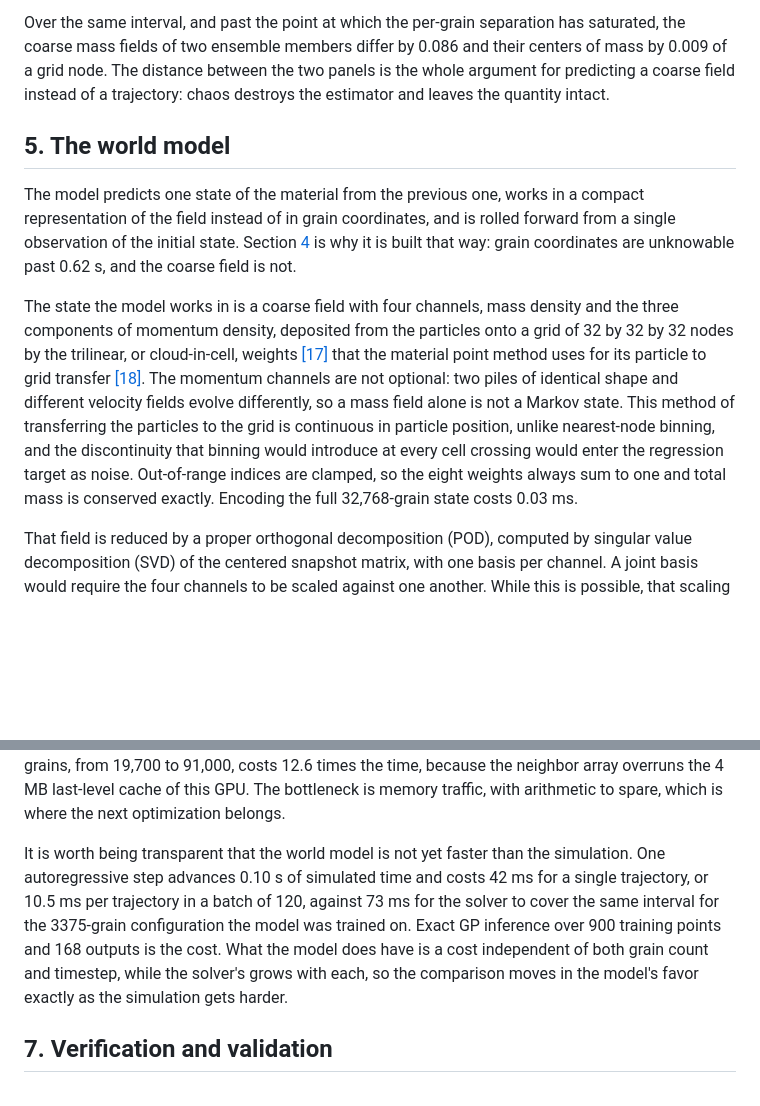
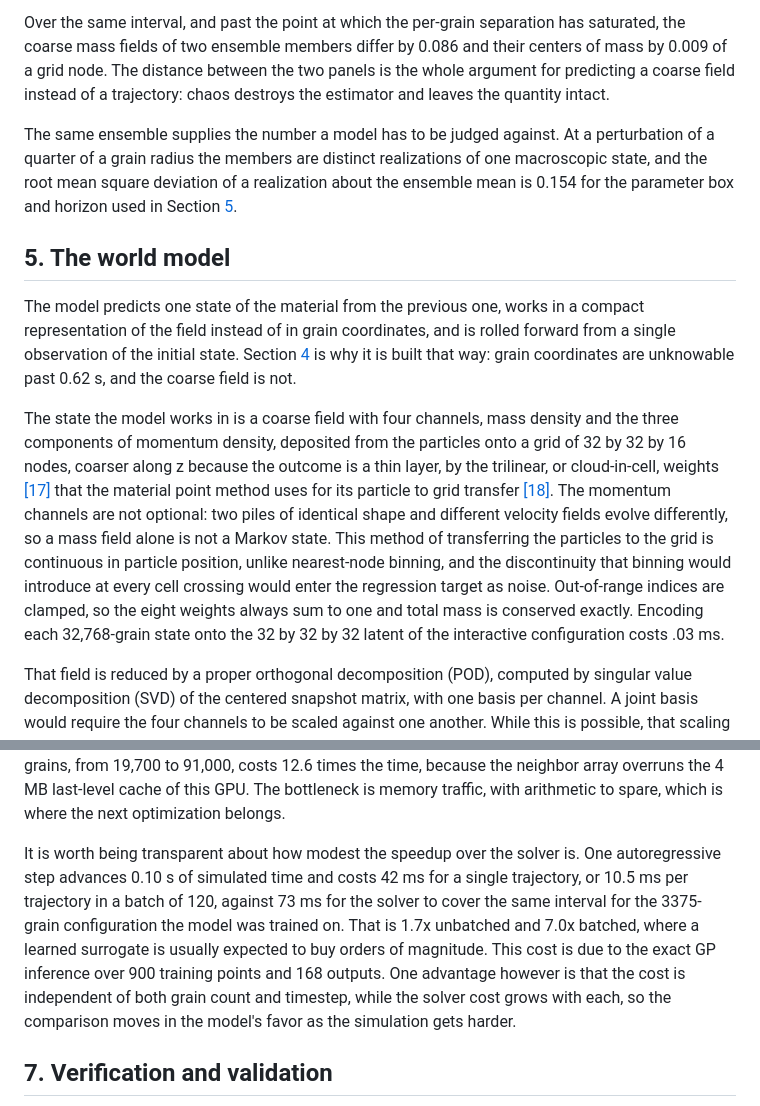
Before and after one commit to alilasemi/world, a Markdown page: README.md, 2 parts joined by grey strips. Rendered like a GitHub page; blank space fills up the shorter version.

```diff
--- a/README.md
+++ b/README.md
@@ -168,6 +168,11 @@ coarse mass fields of two ensemble members differ by 0.086 and their centers of
 a grid node. The distance between the two panels is the whole argument for predicting a coarse
 field instead of a trajectory: chaos destroys the estimator and leaves the quantity intact.
 
+The same ensemble supplies the number a model has to be judged against. At a perturbation of a
+quarter of a grain radius the members are distinct realizations of one macroscopic state, and
+the root mean square deviation of a realization about the ensemble mean is 0.154 for the
+parameter box and horizon used in Section [5](#5-the-world-model).
+
 ## 5. The world model
 
 The model predicts one state of the material from the previous one, works in a compact
@@ -176,15 +181,15 @@ observation of the initial state. Section [4](#4-what-is-predictable) is why it
 way: grain coordinates are unknowable past 0.62 s, and the coarse field is not.
 
 The state the model works in is a coarse field with four channels, mass density and the three
-components of momentum density, deposited from the particles onto a grid of 32 by 32 by 32 nodes
-by the trilinear, or cloud-in-cell, weights [[17]](#ref17) that the material point method uses
-for its particle to grid transfer [[18]](#ref18). The momentum channels are not optional: two
-piles of identical shape and different velocity fields evolve differently, so a mass field alone
-is not a Markov state. This method of transferring the particles to the grid is continuous in particle position, unlike nearest-node
+components of momentum density, deposited from the particles onto a grid of 32 by 32 by 16
+nodes, coarser along z because the outcome is a thin layer, by the trilinear, or cloud-in-cell,
+weights [[17]](#ref17) that the material point method uses for its particle to grid transfer
+[[18]](#ref18). The momentum channels are not optional: two piles of identical shape and
+different velocity fields evolve differently, so a mass field alone is not a Markov state. This method of transferring the particles to the grid is continuous in particle position, unlike nearest-node
 binning, and the discontinuity that binning would introduce at every cell crossing would
 enter the regression target as noise. Out-of-range indices are clamped, so the eight weights
-always sum to one and total mass is conserved exactly. Encoding the full 32,768-grain state
-costs 0.03 ms.
+always sum to one and total mass is conserved exactly. Encoding each
+32,768-grain state onto the 32 by 32 by 32 latent of the interactive configuration costs .03 ms.
 
 That field is reduced by a proper orthogonal decomposition (POD), computed by
 singular value decomposition (SVD) of the centered snapshot matrix, with one
@@ -345,13 +350,14 @@ superlinear: 4.6 times the grains, from 19,700 to 91,000, costs 12.6 times the t
 neighbor array overruns the 4 MB last-level cache of this GPU. The bottleneck is memory traffic,
 with arithmetic to spare, which is where the next optimization belongs.
 
-It is worth being transparent that the world model is not yet faster than the simulation. One
+It is worth being transparent about how modest the speedup over the solver is. One
 autoregressive step advances 0.10 s of simulated time and costs 42 ms for a single trajectory,
 or 10.5 ms per trajectory in a batch of 120, against 73 ms for the solver to cover the same
-interval for the 3375-grain configuration the model was trained on. Exact GP inference over 900
-training points and 168 outputs is the cost. What the model does have is a cost independent of
-both grain count and timestep, while the solver's grows with each, so the comparison moves in
-the model's favor exactly as the simulation gets harder.
+interval for the 3375-grain configuration the model was trained on. That is 1.7x unbatched and
+7.0x batched, where a learned surrogate is usually expected to buy orders of magnitude. This cost is
+due to the exact GP inference over 900 training points and 168 outputs. One
+advantage however is that the cost is independent of both grain count and timestep, while the solver cost grows
+with each, so the comparison moves in the model's favor as the simulation gets harder.
 
 ## 7. Verification and validation
 
```
